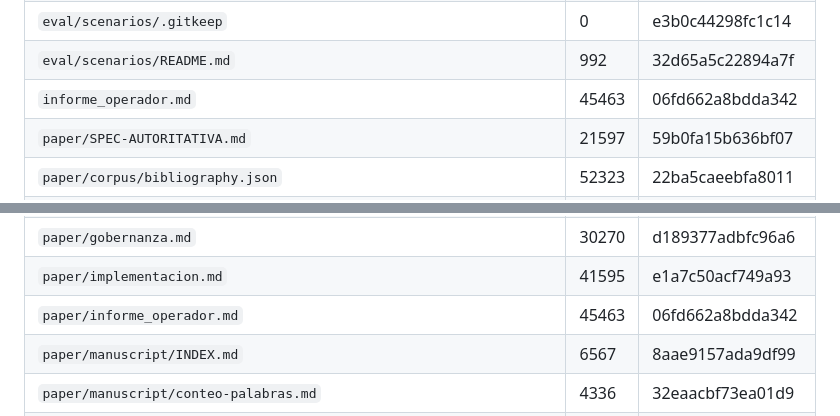
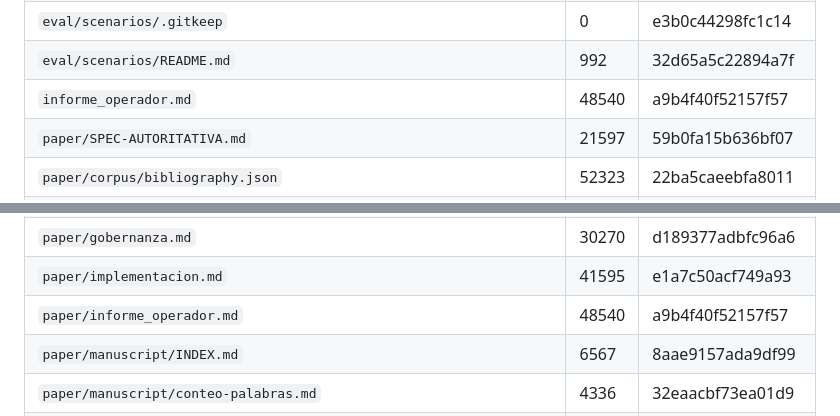
Before and after one commit to KaseMaster/amor-operativo, a Markdown page: MANIFEST.md, 2 parts joined by grey strips. GitHub-like rendering.

Commit message:
docs: MANIFEST actualizado (informe_operador.md §24 sha256 a9b4f40f)

```diff
--- a/MANIFEST.md
+++ b/MANIFEST.md
@@ -33,7 +33,7 @@ Aprobacion humana: puerta F11 (aprobada por el operador — publicacion ejecutad
 | `eval/results/README.md` | 1134 | 144a75310cb496bd |
 | `eval/scenarios/.gitkeep` | 0 | e3b0c44298fc1c14 |
 | `eval/scenarios/README.md` | 992 | 32d65a5c22894a7f |
-| `informe_operador.md` | 45463 | 06fd662a8bdda342 |
+| `informe_operador.md` | 48540 | a9b4f40f52157f57 |
 | `paper/SPEC-AUTORITATIVA.md` | 21597 | 59b0fa15b636bf07 |
 | `paper/corpus/bibliography.json` | 52323 | 22ba5caeebfa8011 |
 | `paper/corpus/comparison-matrix.md` | 14066 | 061a0a8e3b3542b0 |
@@ -43,7 +43,7 @@ Aprobacion humana: puerta F11 (aprobada por el operador — publicacion ejecutad
 | `paper/glosario.md` | 16363 | 6d7defe95725c878 |
 | `paper/gobernanza.md` | 30270 | d189377adbfc96a6 |
 | `paper/implementacion.md` | 41595 | e1a7c50acf749a93 |
-| `paper/informe_operador.md` | 45463 | 06fd662a8bdda342 |
+| `paper/informe_operador.md` | 48540 | a9b4f40f52157f57 |
 | `paper/manuscript/INDEX.md` | 6567 | 8aae9157ada9df99 |
 | `paper/manuscript/conteo-palabras.md` | 4336 | 32eaacbf73ea01d9 |
 | `paper/manuscript/manuscript-en.md` | 72298 | 88e4d2fbf036b5c2 |
```
